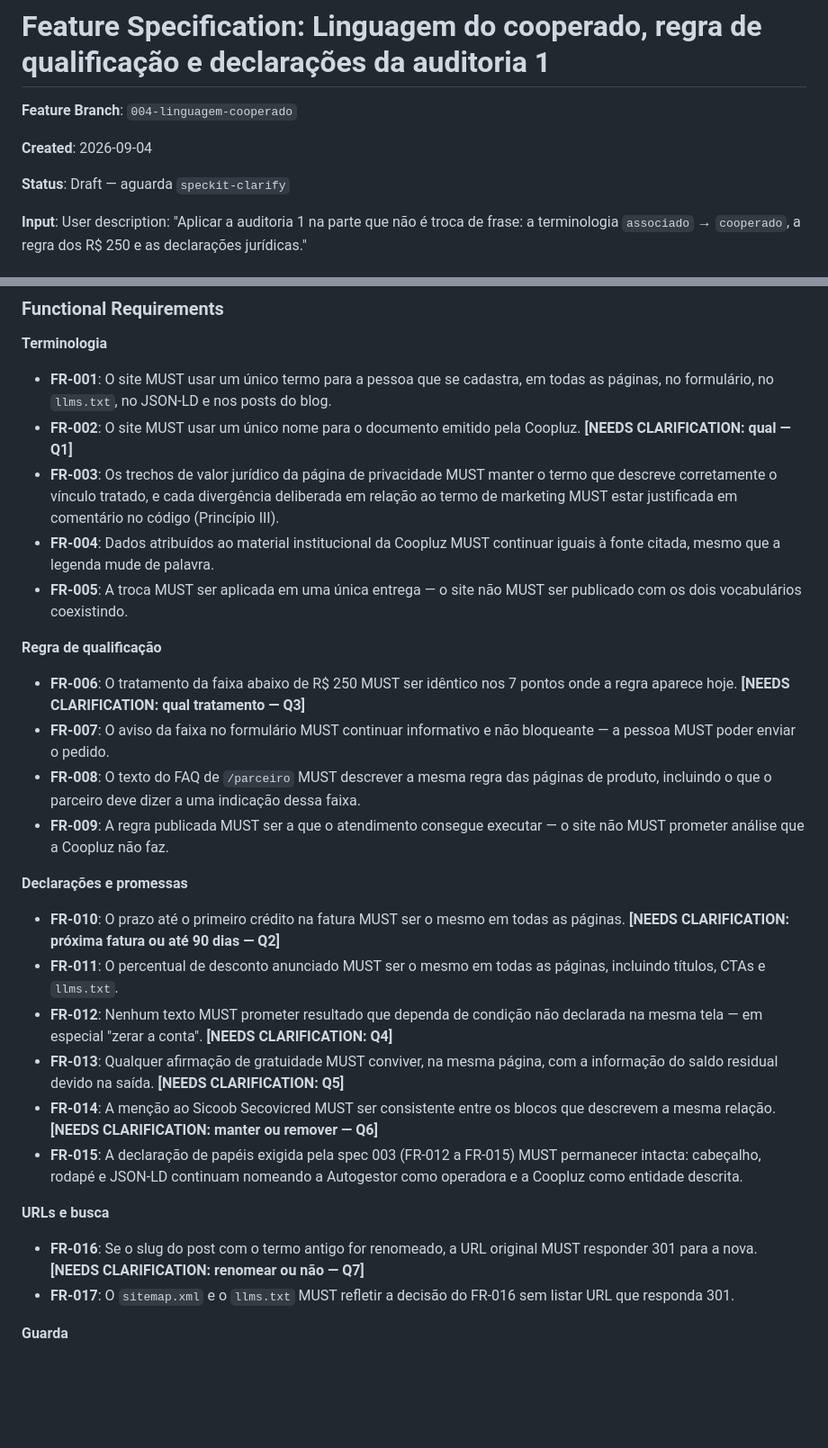
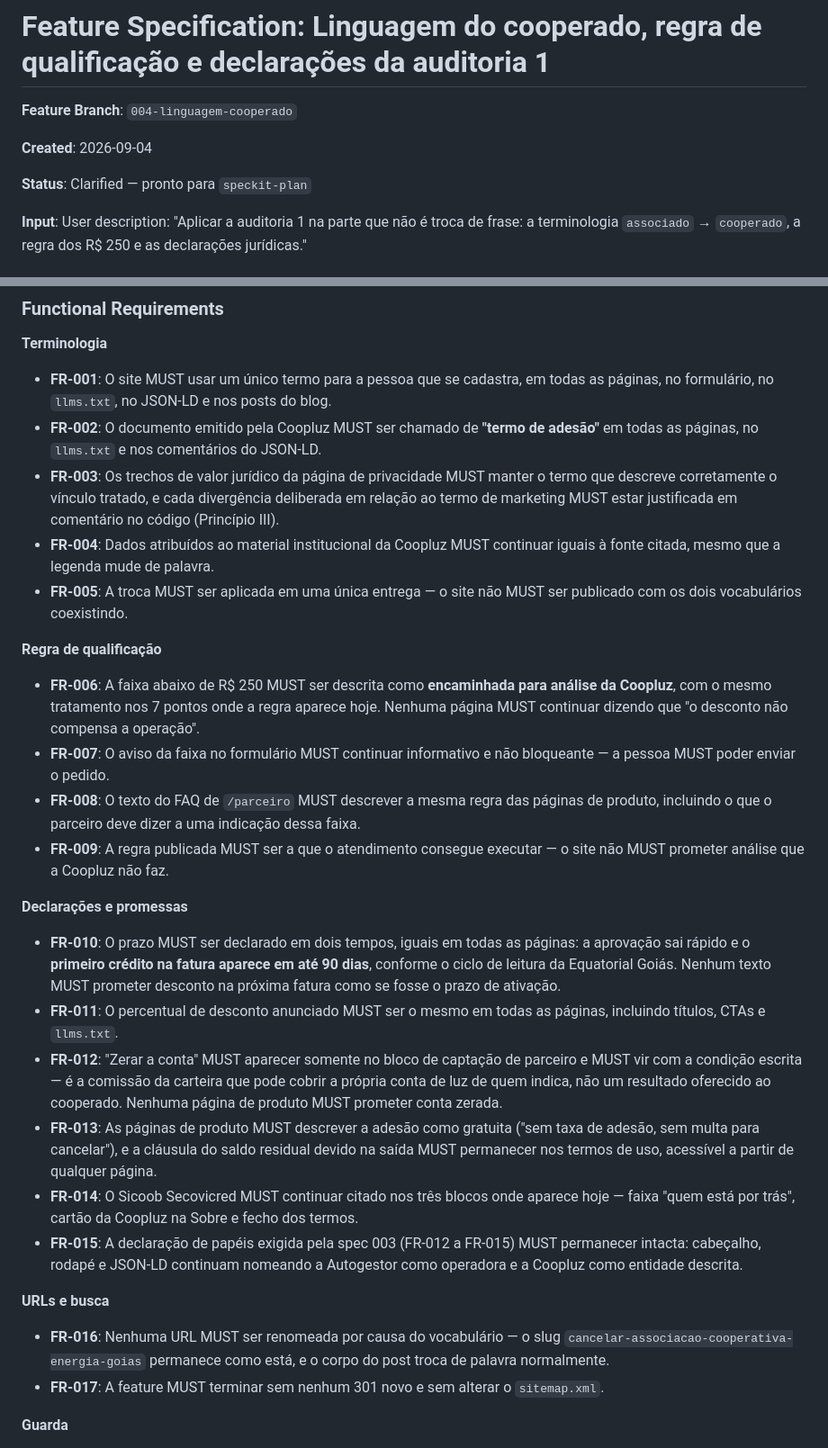
Before and after one commit to JeanZorzetti/coopluz, a Markdown page: specs/004-linguagem-cooperado/spec.md, 2 parts joined by grey strips. Shown at 90% size. Rendered like a GitHub page; blank space fills up the shorter version.

```diff
--- a/specs/004-linguagem-cooperado/spec.md
+++ b/specs/004-linguagem-cooperado/spec.md
@@ -4,7 +4,7 @@
 
 **Created**: 2026-09-04
 
-**Status**: Draft — aguarda `speckit-clarify`
+**Status**: Clarified — pronto para `speckit-plan`
 
 **Input**: User description: "Aplicar a auditoria 1 na parte que não é troca de
 frase: a terminologia `associado` → `cooperado`, a regra dos R$ 250 e as
@@ -193,8 +198,8 @@ divergência sobre quem emite o quê, nem sobre quem participa.
 - **FR-001**: O site MUST usar um único termo para a pessoa que se cadastra, em
   todas as páginas, no formulário, no `llms.txt`, no JSON-LD e nos posts do
   blog.
-- **FR-002**: O site MUST usar um único nome para o documento emitido pela
-  Coopluz. **[NEEDS CLARIFICATION: qual — Q1]**
+- **FR-002**: O documento emitido pela Coopluz MUST ser chamado de **"termo de
+  adesão"** em todas as páginas, no `llms.txt` e nos comentários do JSON-LD.
 - **FR-003**: Os trechos de valor jurídico da página de privacidade MUST manter
   o termo que descreve corretamente o vínculo tratado, e cada divergência
   deliberada em relação ao termo de marketing MUST estar justificada em
@@ -206,9 +211,10 @@ divergência sobre quem emite o quê, nem sobre quem participa.
 
 **Regra de qualificação**
 
-- **FR-006**: O tratamento da faixa abaixo de R$ 250 MUST ser idêntico nos 7
-  pontos onde a regra aparece hoje. **[NEEDS CLARIFICATION: qual tratamento —
-  Q3]**
+- **FR-006**: A faixa abaixo de R$ 250 MUST ser descrita como **encaminhada
+  para análise da Coopluz**, com o mesmo tratamento nos 7 pontos onde a regra
+  aparece hoje. Nenhuma página MUST continuar dizendo que "o desconto não
+  compensa a operação".
 - **FR-007**: O aviso da faixa no formulário MUST continuar informativo e não
   bloqueante — a pessoa MUST poder enviar o pedido.
 - **FR-008**: O texto do FAQ de `/parceiro` MUST descrever a mesma regra das
@@ -219,31 +225,34 @@ divergência sobre quem emite o quê, nem sobre quem participa.
 
 **Declarações e promessas**
 
-- **FR-010**: O prazo até o primeiro crédito na fatura MUST ser o mesmo em
-  todas as páginas. **[NEEDS CLARIFICATION: próxima fatura ou até 90 dias —
-  Q2]**
+- **FR-010**: O prazo MUST ser declarado em dois tempos, iguais em todas as
+  páginas: a aprovação sai rápido e o **primeiro crédito na fatura aparece em
+  até 90 dias**, conforme o ciclo de leitura da Equatorial Goiás. Nenhum texto
+  MUST prometer desconto na próxima fatura como se fosse o prazo de ativação.
 - **FR-011**: O percentual de desconto anunciado MUST ser o mesmo em todas as
   páginas, incluindo títulos, CTAs e `llms.txt`.
-- **FR-012**: Nenhum texto MUST prometer resultado que dependa de condição não
-  declarada na mesma tela — em especial "zerar a conta". **[NEEDS
-  CLARIFICATION: Q4]**
-- **FR-013**: Qualquer afirmação de gratuidade MUST conviver, na mesma página,
-  com a informação do saldo residual devido na saída. **[NEEDS CLARIFICATION:
-  Q5]**
-- **FR-014**: A menção ao Sicoob Secovicred MUST ser consistente entre os
-  blocos que descrevem a mesma relação. **[NEEDS CLARIFICATION: manter ou
-  remover — Q6]**
+- **FR-012**: "Zerar a conta" MUST aparecer somente no bloco de captação de
+  parceiro e MUST vir com a condição escrita — é a comissão da carteira que
+  pode cobrir a própria conta de luz de quem indica, não um resultado oferecido
+  ao cooperado. Nenhuma página de produto MUST prometer conta zerada.
+- **FR-013**: As páginas de produto MUST descrever a adesão como gratuita
+  ("sem taxa de adesão, sem multa para cancelar"), e a cláusula do saldo
+  residual devido na saída MUST permanecer nos termos de uso, acessível a
+  partir de qualquer página.
+- **FR-014**: O Sicoob Secovicred MUST continuar citado nos três blocos onde
+  aparece hoje — faixa "quem está por trás", cartão da Coopluz na Sobre e fecho
+  dos termos.
 - **FR-015**: A declaração de papéis exigida pela spec 003 (FR-012 a FR-015)
   MUST permanecer intacta: cabeçalho, rodapé e JSON-LD continuam nomeando a
   Autogestor como operadora e a Coopluz como entidade descrita.
 
 **URLs e busca**
 
-- **FR-016**: Se o slug do post com o termo antigo for renomeado, a URL
-  original MUST responder 301 para a nova. **[NEEDS CLARIFICATION: renomear ou
-  não — Q7]**
-- **FR-017**: O `sitemap.xml` e o `llms.txt` MUST refletir a decisão do FR-016
-  sem listar URL que responda 301.
+- **FR-016**: Nenhuma URL MUST ser renomeada por causa do vocabulário — o slug
+  `cancelar-associacao-cooperativa-energia-goias` permanece como está, e o
+  corpo do post troca de palavra normalmente.
+- **FR-017**: A feature MUST terminar sem nenhum 301 novo e sem alterar o
+  `sitemap.xml`.
 
 **Guarda**
 
```
Also changed, not shown: other parts of specs/004-linguagem-cooperado/spec.md (+41 -36 lines).
